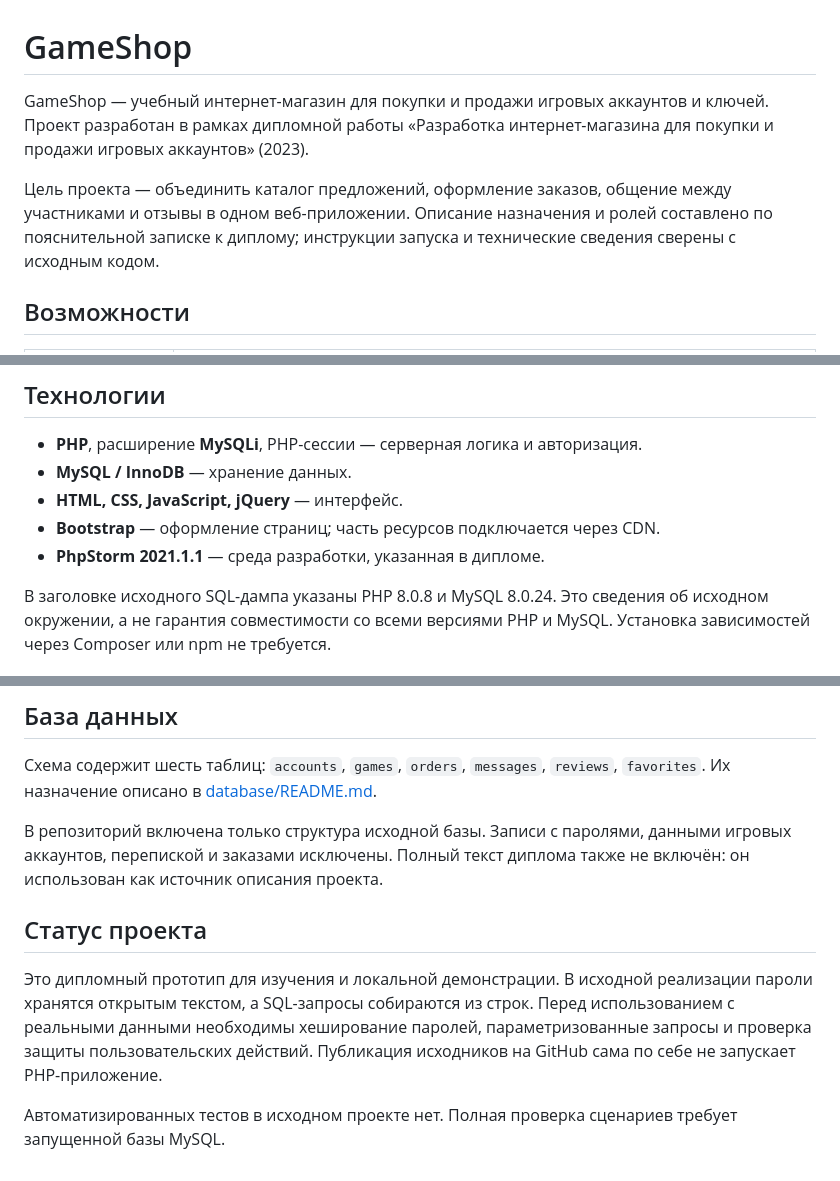
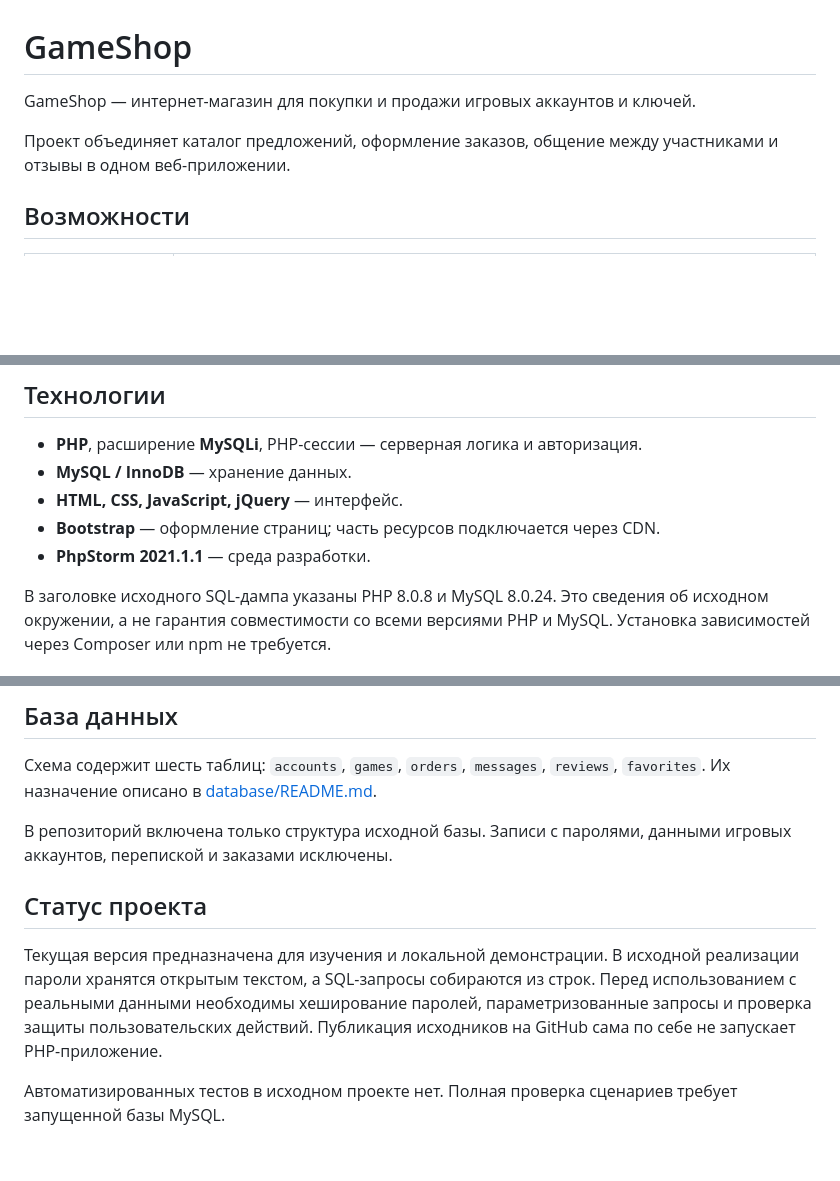
Before and after one commit to ModSeS/gameshop, a Markdown page: README.md, 3 parts joined by grey strips. GitHub-like rendering; blank space fills up the shorter version.

Commit message:
Update project description and setup guide

```diff
--- a/README.md
+++ b/README.md
@@ -1,8 +1,8 @@
 # GameShop
 
-GameShop — учебный интернет-магазин для покупки и продажи игровых аккаунтов и ключей. Проект разработан в рамках дипломной работы «Разработка интернет-магазина для покупки и продажи игровых аккаунтов» (2023).
+GameShop — интернет-магазин для покупки и продажи игровых аккаунтов и ключей.
 
-Цель проекта — объединить каталог предложений, оформление заказов, общение между участниками и отзывы в одном веб-приложении. Описание назначения и ролей составлено по пояснительной записке к диплому; инструкции запуска и технические сведения сверены с исходным кодом.
+Проект объединяет каталог предложений, оформление заказов, общение между участниками и отзывы в одном веб-приложении.
 
 ## Возможности
 
@@ -23,7 +23,7 @@ GameShop — учебный интернет-магазин для покупк
 - **MySQL / InnoDB** — хранение данных.
 - **HTML, CSS, JavaScript, jQuery** — интерфейс.
 - **Bootstrap** — оформление страниц; часть ресурсов подключается через CDN.
-- **PhpStorm 2021.1.1** — среда разработки, указанная в дипломе.
+- **PhpStorm 2021.1.1** — среда разработки.
 
 В заголовке исходного SQL-дампа указаны PHP 8.0.8 и MySQL 8.0.24. Это сведения об исходном окружении, а не гарантия совместимости со всеми версиями PHP и MySQL. Установка зависимостей через Composer или npm не требуется.
 
@@ -88,10 +88,10 @@ UPDATE accounts SET Type = 'Admin' WHERE userID = 1;
 
 Схема содержит шесть таблиц: `accounts`, `games`, `orders`, `messages`, `reviews`, `favorites`. Их назначение описано в [database/README.md](database/README.md).
 
-В репозиторий включена только структура исходной базы. Записи с паролями, данными игровых аккаунтов, перепиской и заказами исключены. Полный текст диплома также не включён: он использован как источник описания проекта.
+В репозиторий включена только структура исходной базы. Записи с паролями, данными игровых аккаунтов, перепиской и заказами исключены.
 
 ## Статус проекта
 
-Это дипломный прототип для изучения и локальной демонстрации. В исходной реализации пароли хранятся открытым текстом, а SQL-запросы собираются из строк. Перед использованием с реальными данными необходимы хеширование паролей, параметризованные запросы и проверка защиты пользовательских действий. Публикация исходников на GitHub сама по себе не запускает PHP-приложение.
+Текущая версия предназначена для изучения и локальной демонстрации. В исходной реализации пароли хранятся открытым текстом, а SQL-запросы собираются из строк. Перед использованием с реальными данными необходимы хеширование паролей, параметризованные запросы и проверка защиты пользовательских действий. Публикация исходников на GitHub сама по себе не запускает PHP-приложение.
 
 Автоматизированных тестов в исходном проекте нет. Полная проверка сценариев требует запущенной базы MySQL.
```
